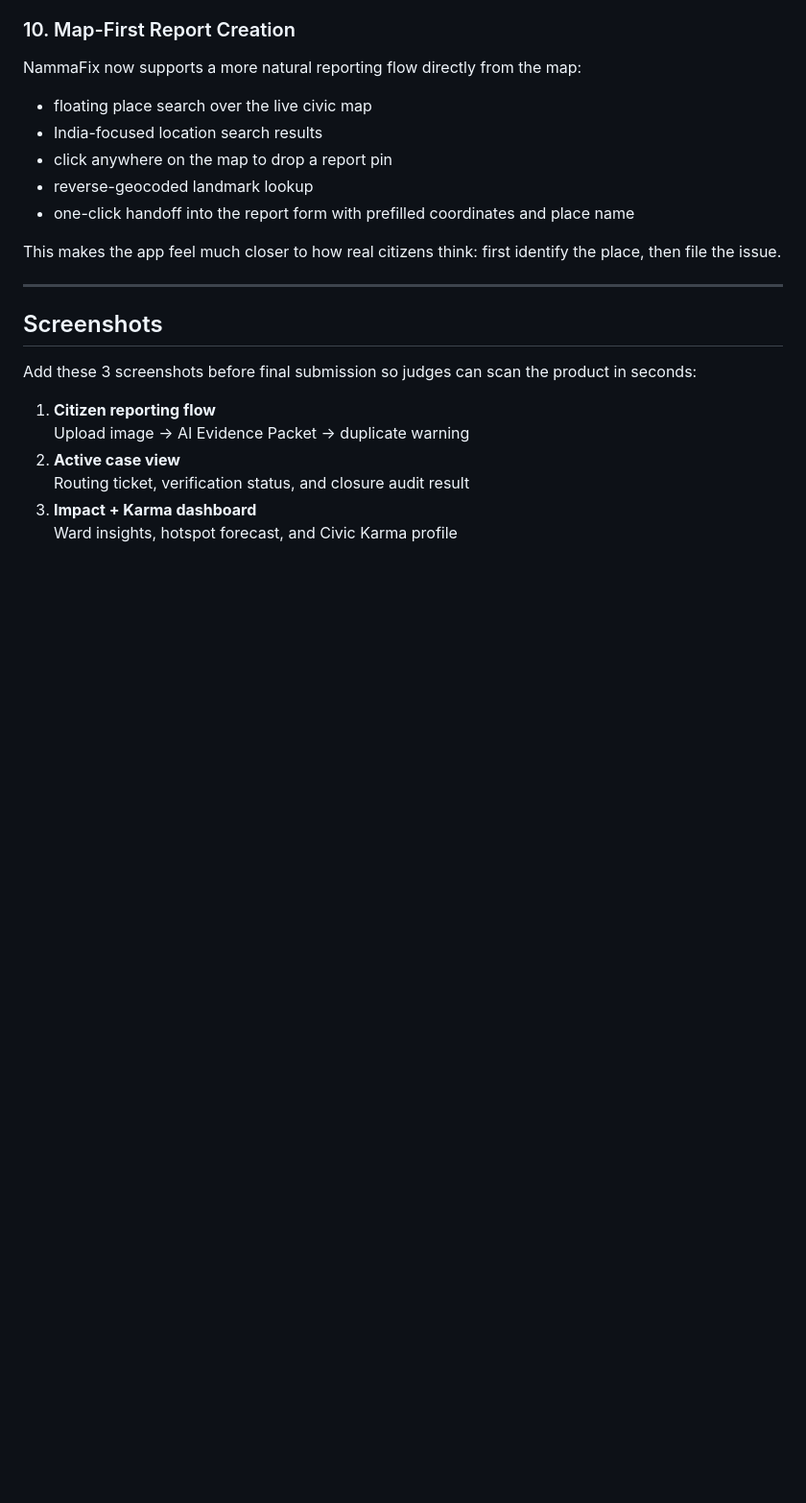
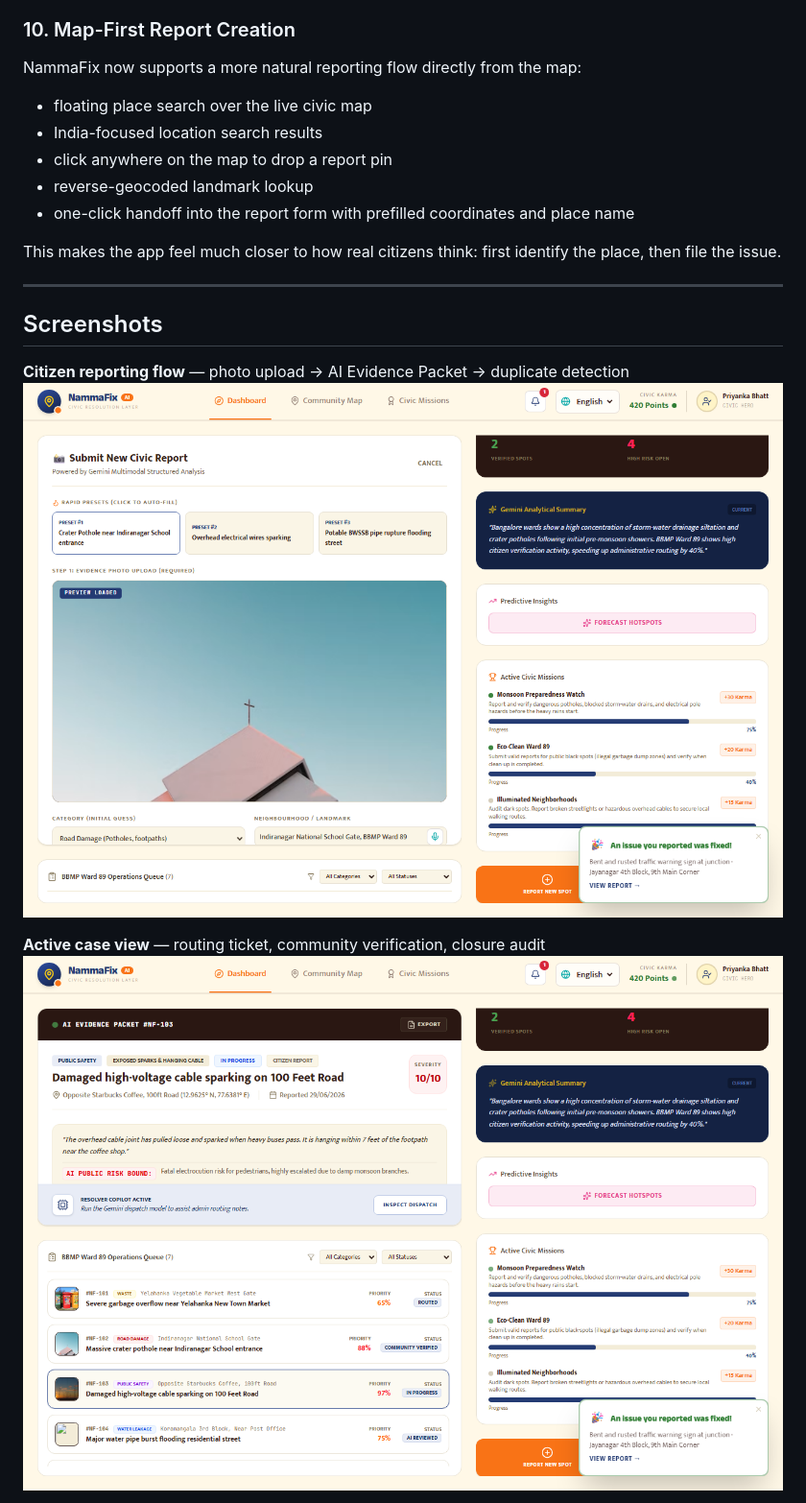
Before and after one commit to pbhatt0022/nammafix, a Markdown page: README.md, the part around one of its changes. Shown at 96% size. Rendered like a GitHub page; pictures changed too: docs/screenshots/active-case.png (added), docs/screenshots/report-flow.png (added); blank space fills up the shorter version.

Commit message:
docs: add submission screenshots to README
Three Playwright screenshots from the live deployment covering
the reporting flow, active case view, and Civic Karma passbook.

```diff
--- a/README.md
+++ b/README.md
@@ -161,12 +161,9 @@ This makes the app feel much closer to how real citizens think: first identify t
 
 ## Screenshots
 
-Add these 3 screenshots before final submission so judges can scan the product in seconds:
+**Citizen reporting flow** — photo upload → AI Evidence Packet → duplicate detection
+![Report flow](docs/screenshots/report-flow.png)
 
-1. **Citizen reporting flow**
-   Upload image -> AI Evidence Packet -> duplicate warning
-2. **Active case view**
-   Routing ticket, verification status, and closure audit result
-3. **Impact + Karma dashboard**
-   Ward insights, hotspot forecast, and Civic Karma profile
+**Active case view** — routing ticket, community verification, closure audit
+![Active case](docs/screenshots/active-case.png)
 
```
Also changed, not shown: other parts of README.md (+2 -5 lines), docs/screenshots/impact-dashboard.png (added), 2 other files.
